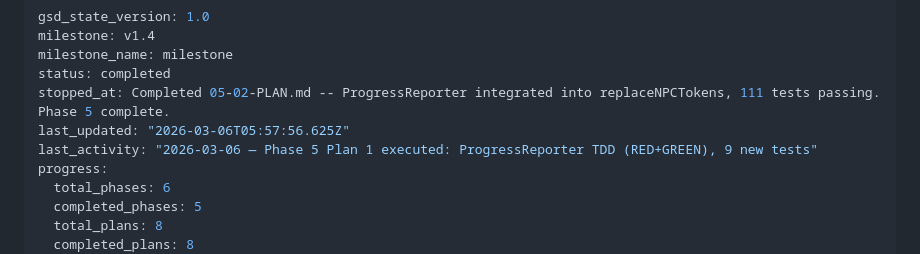
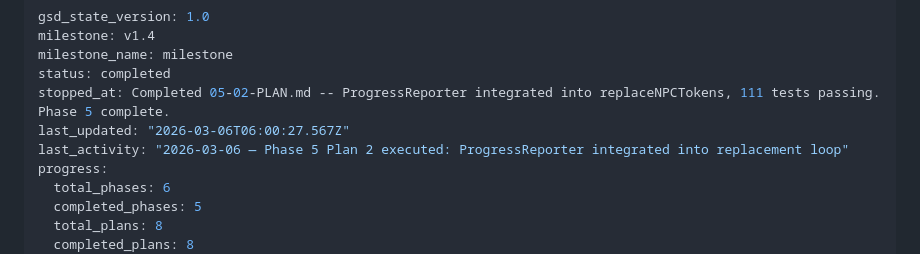
Before and after one commit to Aiacos/npc-token-replacer, a Markdown page: .planning/STATE.md, the part around the change. Rendered like a GitHub page.

Commit message:
docs(phase-05): complete phase execution
Phase 05 (Progress Bar) verified and marked complete.
9/9 must-haves passed, UX-01 requirement satisfied.
111 tests passing, zero regressions.

Co-Authored-By: Claude Opus 4.6 <noreply@anthropic.com>

```diff
--- a/.planning/STATE.md
+++ b/.planning/STATE.md
@@ -4,8 +4,8 @@ milestone: v1.4
 milestone_name: milestone
 status: completed
 stopped_at: Completed 05-02-PLAN.md -- ProgressReporter integrated into replaceNPCTokens, 111 tests passing. Phase 5 complete.
-last_updated: "2026-03-06T05:57:56.625Z"
-last_activity: "2026-03-06 — Phase 5 Plan 1 executed: ProgressReporter TDD (RED+GREEN), 9 new tests"
+last_updated: "2026-03-06T06:00:27.567Z"
+last_activity: "2026-03-06 — Phase 5 Plan 2 executed: ProgressReporter integrated into replacement loop"
 progress:
   total_phases: 6
   completed_phases: 5
```
Also changed, not shown: 1 other file.
